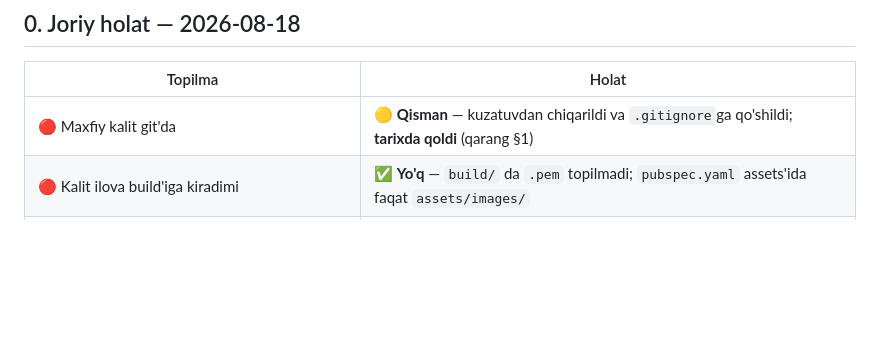
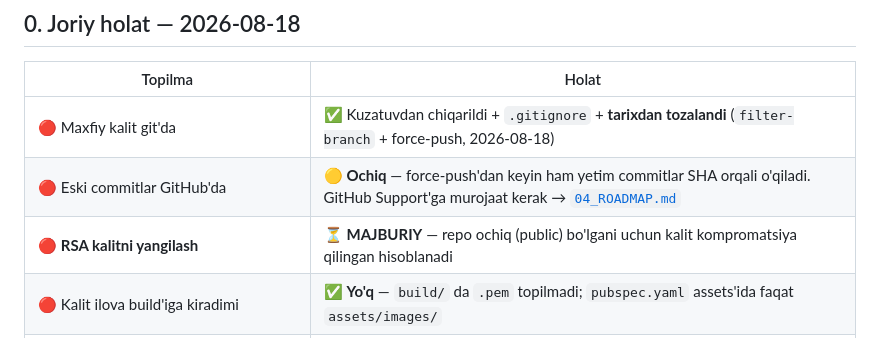
Before and after one commit to ZellyPos/zelly-cafe-offline, a Markdown page: docs/03_SECURITY.md, the part around the change. GitHub-like rendering; blank space fills up the shorter version.

```diff
--- a/docs/03_SECURITY.md
+++ b/docs/03_SECURITY.md
@@ -8,7 +8,9 @@
 
 | Topilma | Holat |
 |---|---|
-| 🔴 Maxfiy kalit git'da | 🟡 **Qisman** — kuzatuvdan chiqarildi va `.gitignore`ga qo'shildi; **tarixda qoldi** (qarang §1) |
+| 🔴 Maxfiy kalit git'da | ✅ Kuzatuvdan chiqarildi + `.gitignore` + **tarixdan tozalandi** (`filter-branch` + force-push, 2026-08-18) |
+| 🔴 Eski commitlar GitHub'da | 🟡 **Ochiq** — force-push'dan keyin ham yetim commitlar SHA orqali o'qiladi. GitHub Support'ga murojaat kerak → [`04_ROADMAP.md`](04_ROADMAP.md) |
+| 🔴 **RSA kalitni yangilash** | ⏳ **MAJBURIY** — repo ochiq (public) bo'lgani uchun kalit kompromatsiya qilingan hisoblanadi |
 | 🔴 Kalit ilova build'iga kiradimi | ✅ **Yo'q** — `build/` da `.pem` topilmadi; `pubspec.yaml` assets'ida faqat `assets/images/` |
 | 🔴 API tokeni taxmin qilinardi (`admin-token-1`) | ✅ **Hal qilindi** — tasodifiy, 12 soatlik, bekor qilinadigan token |
 | 🔴 Ko'p endpoint autentifikatsiyani umuman tekshirmasdi | ✅ **Hal qilindi** — markazlashgan middleware |
```
Also changed, not shown: docs/04_ROADMAP.md (+67 -37 lines).
